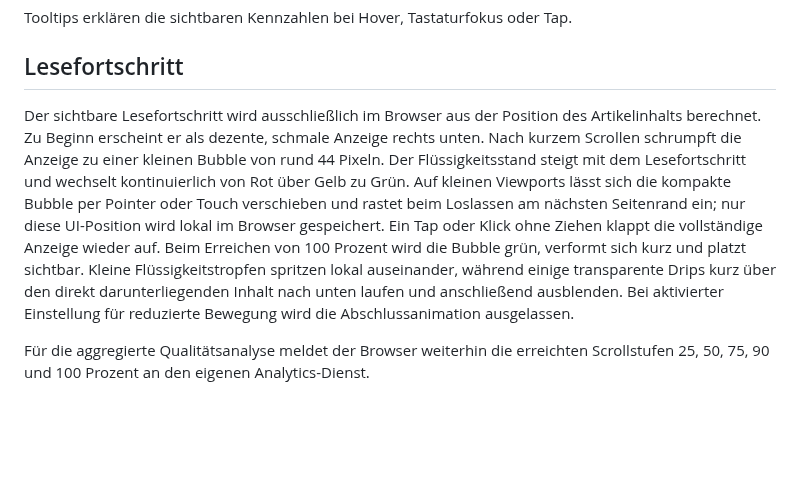
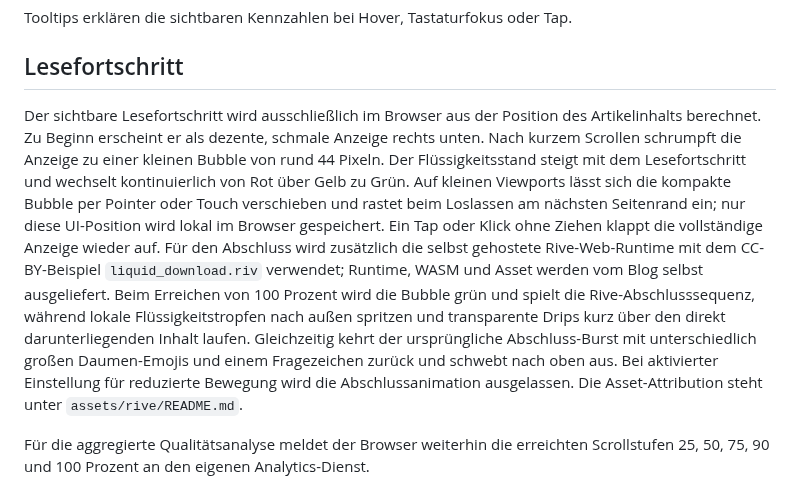
Before and after one commit to 0b-ivan/Blog, a Markdown page: docs/analytics.md, the part around the change. Drawn GitHub-style; blank space fills up the shorter version.

Commit message:
docs: document Rive-assisted liquid completion

```diff
--- a/docs/analytics.md
+++ b/docs/analytics.md
@@ -15,7 +15,7 @@ Tooltips erklären die sichtbaren Kennzahlen bei Hover, Tastaturfokus oder Tap.
 
 ## Lesefortschritt
 
-Der sichtbare Lesefortschritt wird ausschließlich im Browser aus der Position des Artikelinhalts berechnet. Zu Beginn erscheint er als dezente, schmale Anzeige rechts unten. Nach kurzem Scrollen schrumpft die Anzeige zu einer kleinen Bubble von rund 44 Pixeln. Der Flüssigkeitsstand steigt mit dem Lesefortschritt und wechselt kontinuierlich von Rot über Gelb zu Grün. Auf kleinen Viewports lässt sich die kompakte Bubble per Pointer oder Touch verschieben und rastet beim Loslassen am nächsten Seitenrand ein; nur diese UI-Position wird lokal im Browser gespeichert. Ein Tap oder Klick ohne Ziehen klappt die vollständige Anzeige wieder auf. Beim Erreichen von 100 Prozent wird die Bubble grün, verformt sich kurz und platzt sichtbar. Kleine Flüssigkeitstropfen spritzen lokal auseinander, während einige transparente Drips kurz über den direkt darunterliegenden Inhalt nach unten laufen und anschließend ausblenden. Bei aktivierter Einstellung für reduzierte Bewegung wird die Abschlussanimation ausgelassen.
+Der sichtbare Lesefortschritt wird ausschließlich im Browser aus der Position des Artikelinhalts berechnet. Zu Beginn erscheint er als dezente, schmale Anzeige rechts unten. Nach kurzem Scrollen schrumpft die Anzeige zu einer kleinen Bubble von rund 44 Pixeln. Der Flüssigkeitsstand steigt mit dem Lesefortschritt und wechselt kontinuierlich von Rot über Gelb zu Grün. Auf kleinen Viewports lässt sich die kompakte Bubble per Pointer oder Touch verschieben und rastet beim Loslassen am nächsten Seitenrand ein; nur diese UI-Position wird lokal im Browser gespeichert. Ein Tap oder Klick ohne Ziehen klappt die vollständige Anzeige wieder auf. Für den Abschluss wird zusätzlich die selbst gehostete Rive-Web-Runtime mit dem CC-BY-Beispiel `liquid_download.riv` verwendet; Runtime, WASM und Asset werden vom Blog selbst ausgeliefert. Beim Erreichen von 100 Prozent wird die Bubble grün und spielt die Rive-Abschlusssequenz, während lokale Flüssigkeitstropfen nach außen spritzen und transparente Drips kurz über den direkt darunterliegenden Inhalt laufen. Gleichzeitig kehrt der ursprüngliche Abschluss-Burst mit unterschiedlich großen Daumen-Emojis und einem Fragezeichen zurück und schwebt nach oben aus. Bei aktivierter Einstellung für reduzierte Bewegung wird die Abschlussanimation ausgelassen. Die Asset-Attribution steht unter `assets/rive/README.md`.
 
 Für die aggregierte Qualitätsanalyse meldet der Browser weiterhin die erreichten Scrollstufen 25, 50, 75, 90 und 100 Prozent an den eigenen Analytics-Dienst.
 
```
